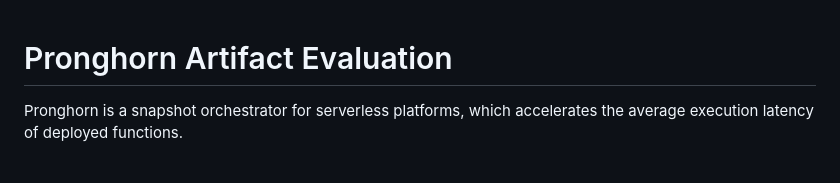
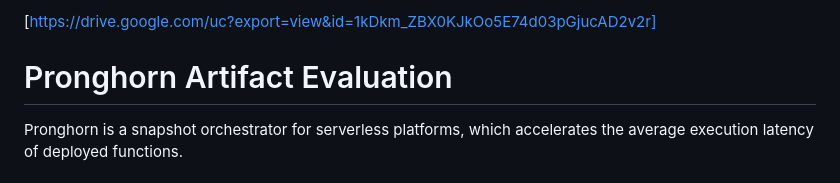
Before and after one commit to rssys/pronghorn-artifact, a Markdown page: README.md, the part around the change. Rendered like a GitHub page.

```diff
--- a/README.md
+++ b/README.md
@@ -1,3 +1,5 @@
+[https://drive.google.com/uc?export=view&id=1kDkm_ZBX0KJkOo5E74d03pGjucAD2v2r]
+
 # Pronghorn Artifact Evaluation
 
 Pronghorn is a snapshot orchestrator for serverless platforms, which accelerates the average execution latency of deployed functions.
```
